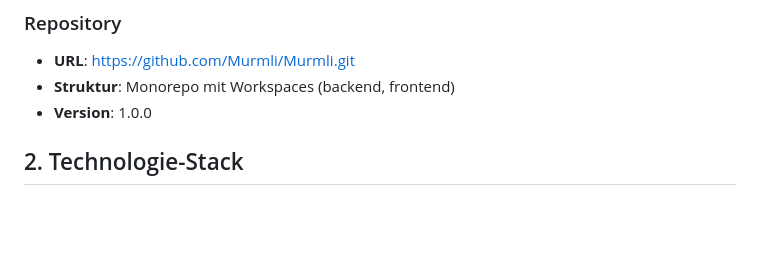
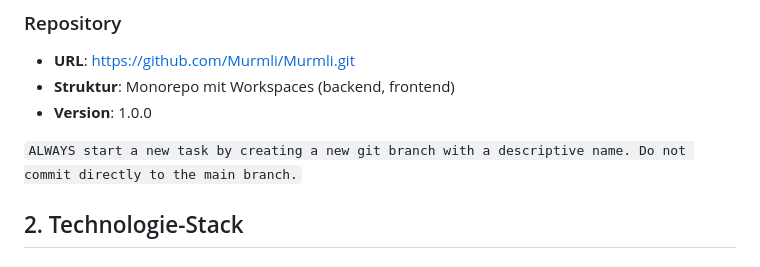
Before and after one commit to Murmli/Murmli, a Markdown page: AGENTS.md, the part around the change. Drawn GitHub-style; blank space fills up the shorter version.

Commit message:
new branch for tasks

```diff
--- a/AGENTS.md
+++ b/AGENTS.md
@@ -10,6 +10,8 @@ Diese Datei enthält alle wichtigen Informationen für KI-Agenten, die am Murmli
 - **URL**: https://github.com/Murmli/Murmli.git
 - **Struktur**: Monorepo mit Workspaces (backend, frontend)
 - **Version**: 1.0.0
+
+`ALWAYS start a new task by creating a new git branch with a descriptive name. Do not commit directly to the main branch.`
 
 ## 2. Technologie-Stack
 
```
